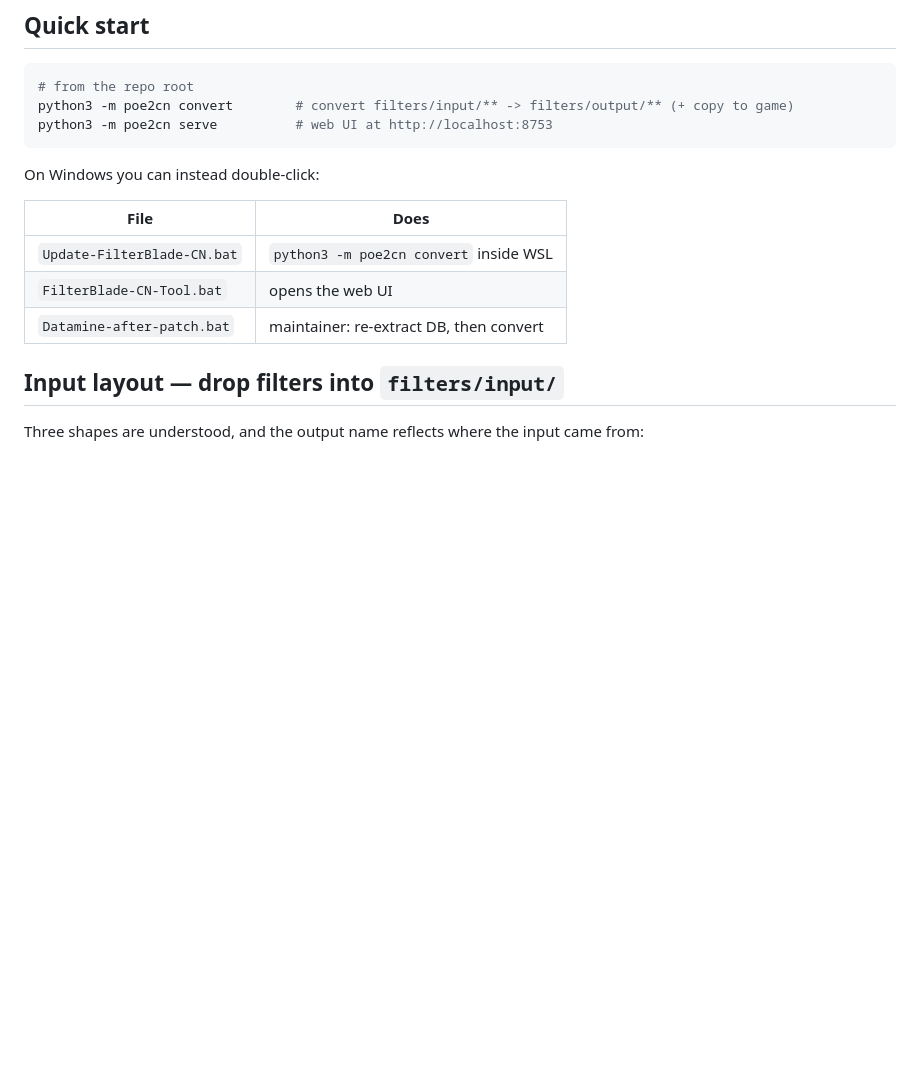
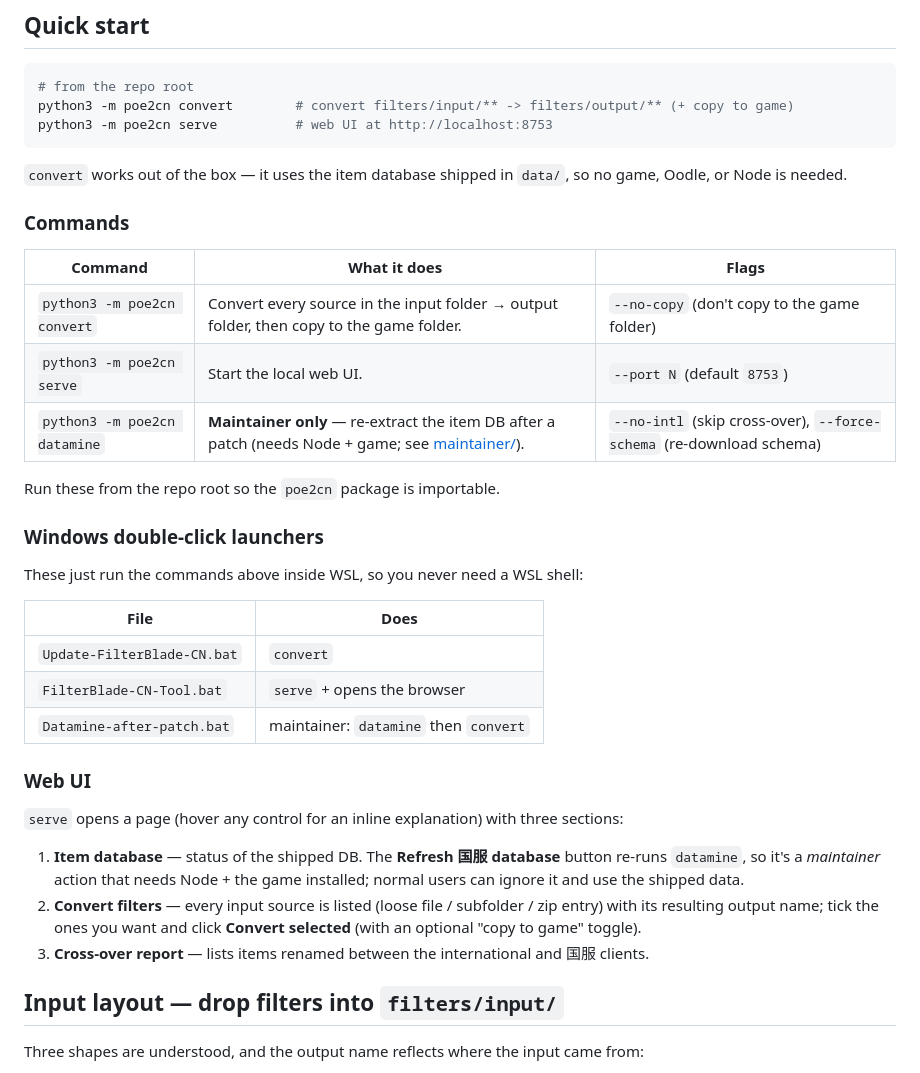
Before and after one commit to addohm/poe2cn-filter-helper, a Markdown page: README.md, the part around the change. Rendered like a GitHub page; blank space fills up the shorter version.

Commit message:
docs: expand README usage — commands, flags, launchers, web UI
Document convert/serve/datamine flags (--no-copy, --port, --no-intl,
--force-schema), clarify the Windows .bat launchers, and add a Web UI section
noting that "Refresh database" is the maintainer/Node step while normal use is
select-and-convert against the shipped data/.

Co-Authored-By: Claude Opus 4.8 <noreply@anthropic.com>

````diff
--- a/README.md
+++ b/README.md
@@ -34,13 +34,40 @@ python3 -m poe2cn convert        # convert filters/input/** -> filters/output/**
 python3 -m poe2cn serve          # web UI at http://localhost:8753
 ```
 
-On Windows you can instead double-click:
+`convert` works out of the box — it uses the item database shipped in `data/`, so no game,
+Oodle, or Node is needed.
+
+### Commands
+
+| Command | What it does | Flags |
+| --- | --- | --- |
+| `python3 -m poe2cn convert` | Convert every source in the input folder → output folder, then copy to the game folder. | `--no-copy` (don't copy to the game folder) |
+| `python3 -m poe2cn serve` | Start the local web UI. | `--port N` (default `8753`) |
+| `python3 -m poe2cn datamine` | **Maintainer only** — re-extract the item DB after a patch (needs Node + game; see [maintainer/](maintainer/README.md)). | `--no-intl` (skip cross-over), `--force-schema` (re-download schema) |
+
+Run these from the repo root so the `poe2cn` package is importable.
+
+### Windows double-click launchers
+
+These just run the commands above inside WSL, so you never need a WSL shell:
 
 | File | Does |
 | --- | --- |
-| `Update-FilterBlade-CN.bat` | `python3 -m poe2cn convert` inside WSL |
-| `FilterBlade-CN-Tool.bat` | opens the web UI |
-| `Datamine-after-patch.bat` | maintainer: re-extract DB, then convert |
+| `Update-FilterBlade-CN.bat` | `convert` |
+| `FilterBlade-CN-Tool.bat` | `serve` + opens the browser |
+| `Datamine-after-patch.bat` | maintainer: `datamine` then `convert` |
+
+### Web UI
+
+`serve` opens a page (hover any control for an inline explanation) with three sections:
+
+1. **Item database** — status of the shipped DB. The **Refresh 国服 database** button re-runs
+   `datamine`, so it's a *maintainer* action that needs Node + the game installed; normal users can
+   ignore it and use the shipped data.
+2. **Convert filters** — every input source is listed (loose file / subfolder / zip entry) with its
+   resulting output name; tick the ones you want and click **Convert selected** (with an optional
+   "copy to game" toggle).
+3. **Cross-over report** — lists items renamed between the international and 国服 clients.
 
 ## Input layout — drop filters into `filters/input/`
 
````
